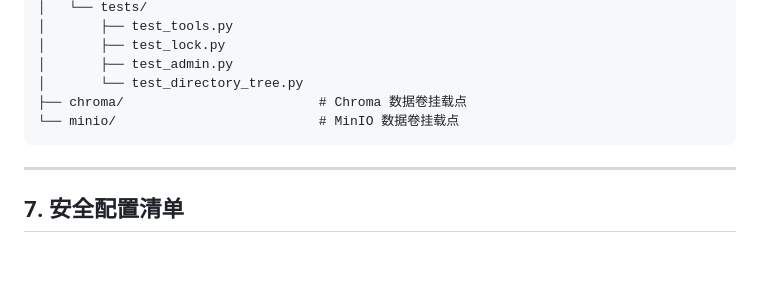
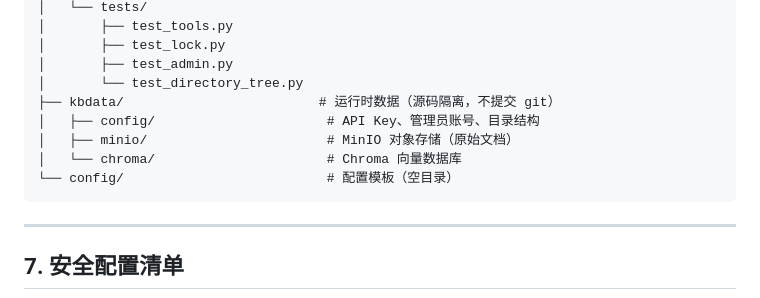
Before and after one commit to KingDevatil/knowledge-base-management, a Markdown page: plan.md, the part around the change. Drawn GitHub-style; blank space fills up the shorter version.

````diff
--- a/plan.md
+++ b/plan.md
@@ -612,8 +612,11 @@ knowledge-base-management/
 │       ├── test_lock.py
 │       ├── test_admin.py
 │       └── test_directory_tree.py
-├── chroma/                         # Chroma 数据卷挂载点
-└── minio/                          # MinIO 数据卷挂载点
+├── kbdata/                         # 运行时数据（源码隔离，不提交 git）
+│   ├── config/                      # API Key、管理员账号、目录结构
+│   ├── minio/                       # MinIO 对象存储（原始文档）
+│   └── chroma/                      # Chroma 向量数据库
+└── config/                          # 配置模板（空目录）
 ```
 
 ---
````
Also changed, not shown: README.md (+9 -4 lines).
